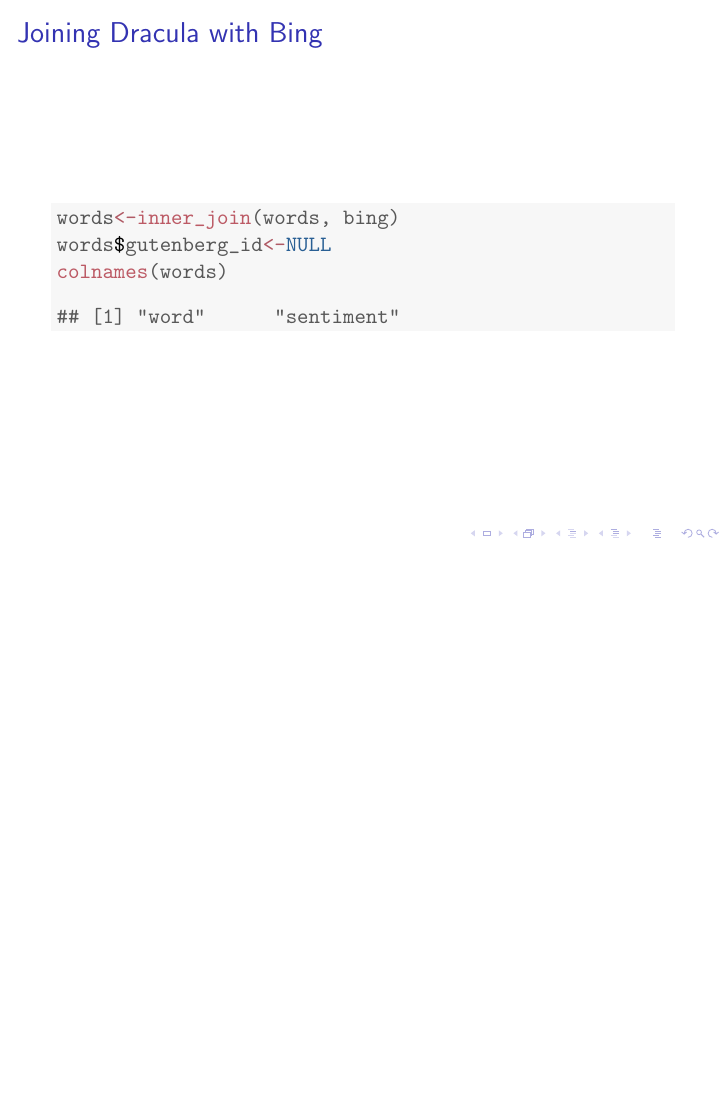
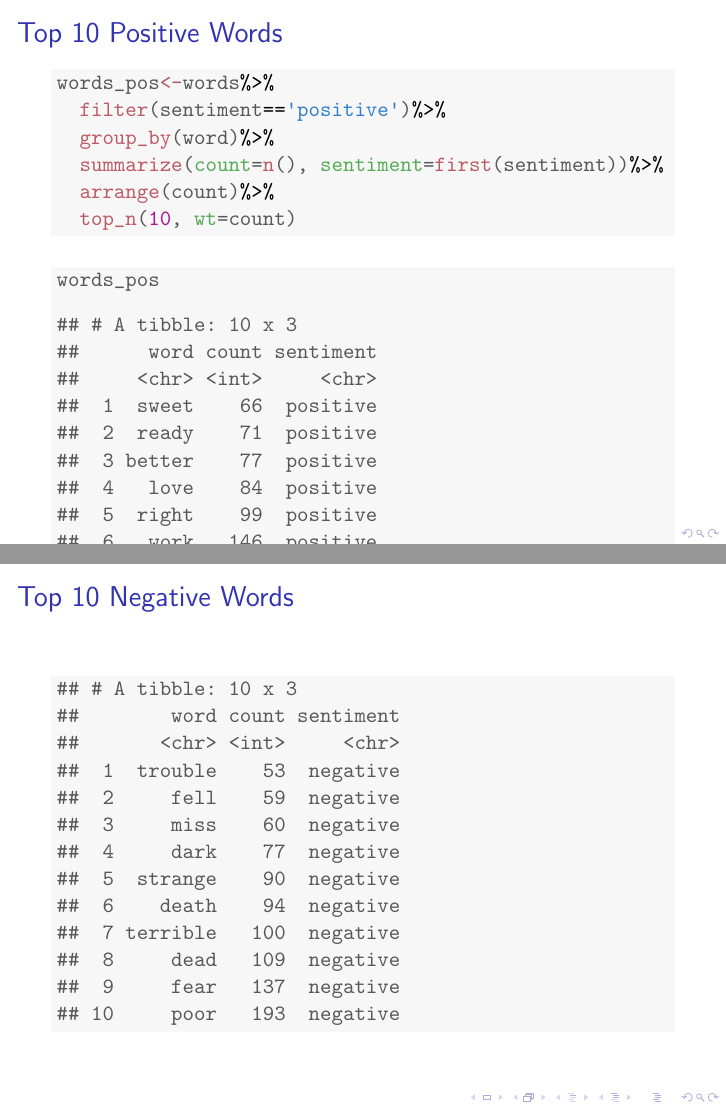
Before and after one commit to rer145/DATA650-latex, LaTeX slides (dracula.tex): page 12 of 12 before the commit and pages 13 and 14 of 15 after it, the two joined at a grey line, the shorter picture padded with empty space. Compiled offline with pdfLaTeX.

Commit message:
Adding more frames to dracula slide

```diff
--- a/dracula.tex
+++ b/dracula.tex
@@ -225,4 +225,66 @@
 \end{knitrout}
 \end{frame}
 
+\section{Top 10 Positive Words}
+\begin{frame}[fragile]
+  \frametitle{Top 10 Positive Words}
+\begin{knitrout}
+\definecolor{shadecolor}{rgb}{0.969, 0.969, 0.969}\color{fgcolor}\begin{kframe}
+\begin{alltt}
+\hlstd{words_pos}\hlkwb{<-}\hlstd{words}\hlopt{%>%}
+  \hlkwd{filter}\hlstd{(sentiment}\hlopt{==}\hlstr{'positive'}\hlstd{)}\hlopt{%>%}
+  \hlkwd{group_by}\hlstd{(word)}\hlopt{%>%}
+  \hlkwd{summarize}\hlstd{(}\hlkwc{count}\hlstd{=}\hlkwd{n}\hlstd{(),} \hlkwc{sentiment}\hlstd{=}\hlkwd{first}\hlstd{(sentiment))}\hlopt{%>%}
+  \hlkwd{arrange}\hlstd{(count)}\hlopt{%>%}
+  \hlkwd{top_n}\hlstd{(}\hlnum{10}\hlstd{,} \hlkwc{wt}\hlstd{=count)}
+\end{alltt}
+\end{kframe}
+\end{knitrout}
+  \framebreak
+\begin{knitrout}
+\definecolor{shadecolor}{rgb}{0.969, 0.969, 0.969}\color{fgcolor}\begin{kframe}
+\begin{alltt}
+\hlstd{words_pos}
+\end{alltt}
+\begin{verbatim}
+## # A tibble: 10 x 3
+##      word count sentiment
+##     <chr> <int>     <chr>
+##  1  sweet    66  positive
+##  2  ready    71  positive
+##  3 better    77  positive
+##  4   love    84  positive
+##  5  right    99  positive
+##  6   work   146  positive
+##  7  great   183  positive
+##  8   well   245  positive
+##  9   good   258  positive
+## 10   like   292  positive
+\end{verbatim}
+\end{kframe}
+\end{knitrout}
+\end{frame}
 
+\section{Top 10 Negative Words}
+\begin{frame}[fragile]
+  \frametitle{Top 10 Negative Words}
+\begin{knitrout}
+\definecolor{shadecolor}{rgb}{0.969, 0.969, 0.969}\color{fgcolor}\begin{kframe}
+\begin{verbatim}
+## # A tibble: 10 x 3
+##        word count sentiment
+##       <chr> <int>     <chr>
+##  1  trouble    53  negative
+##  2     fell    59  negative
+##  3     miss    60  negative
+##  4     dark    77  negative
+##  5  strange    90  negative
+##  6    death    94  negative
+##  7 terrible   100  negative
+##  8     dead   109  negative
+##  9     fear   137  negative
+## 10     poor   193  negative
+\end{verbatim}
+\end{kframe}
+\end{knitrout}
+\end{frame}
```
Also changed, not shown: dracula-concordance.tex (+2 -1 lines), dracula.pdf, figure/unnamed-chunk-16-1.pdf (added), dracula.tex (37 more changed lines), 6 other files.
